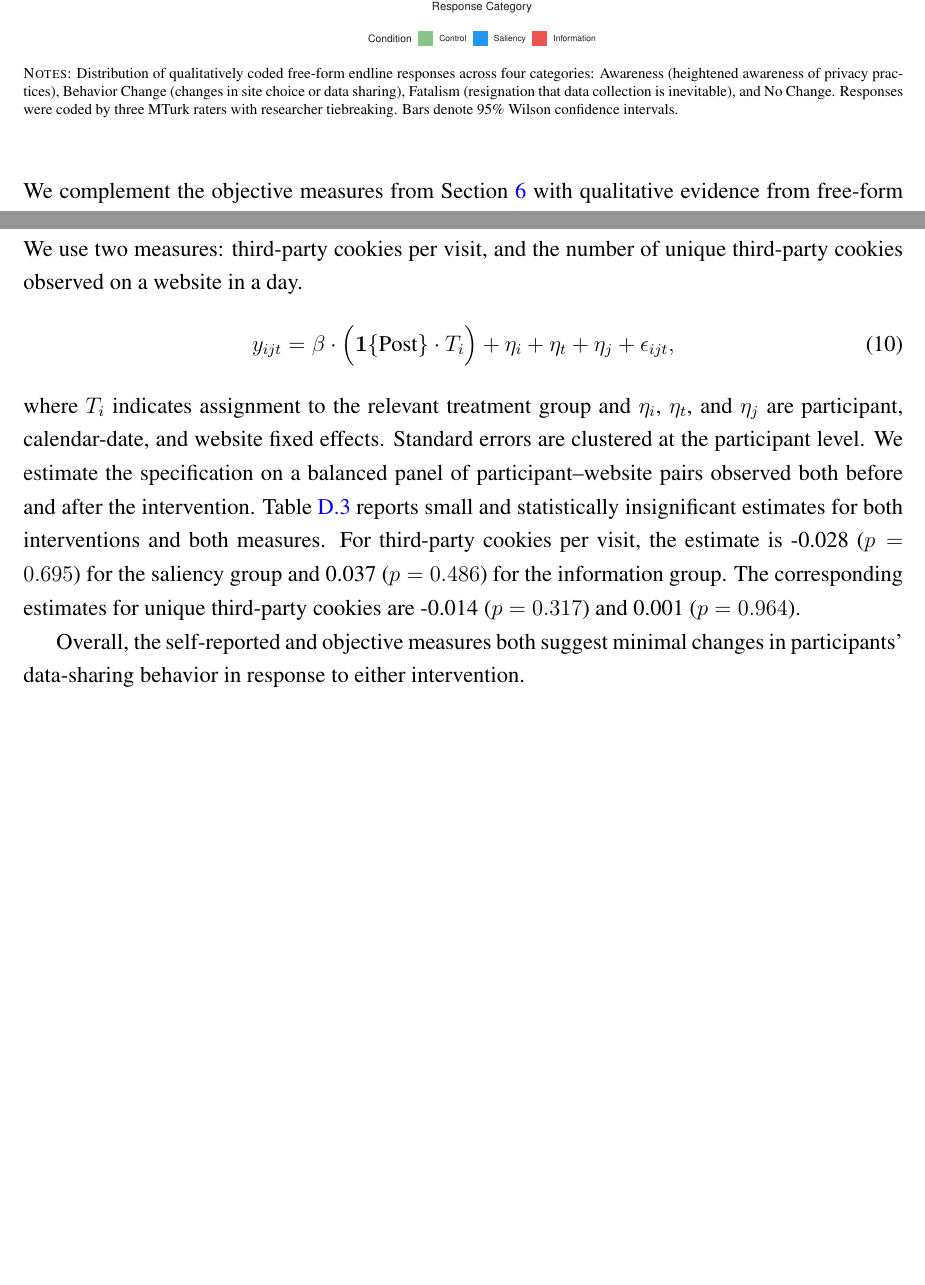
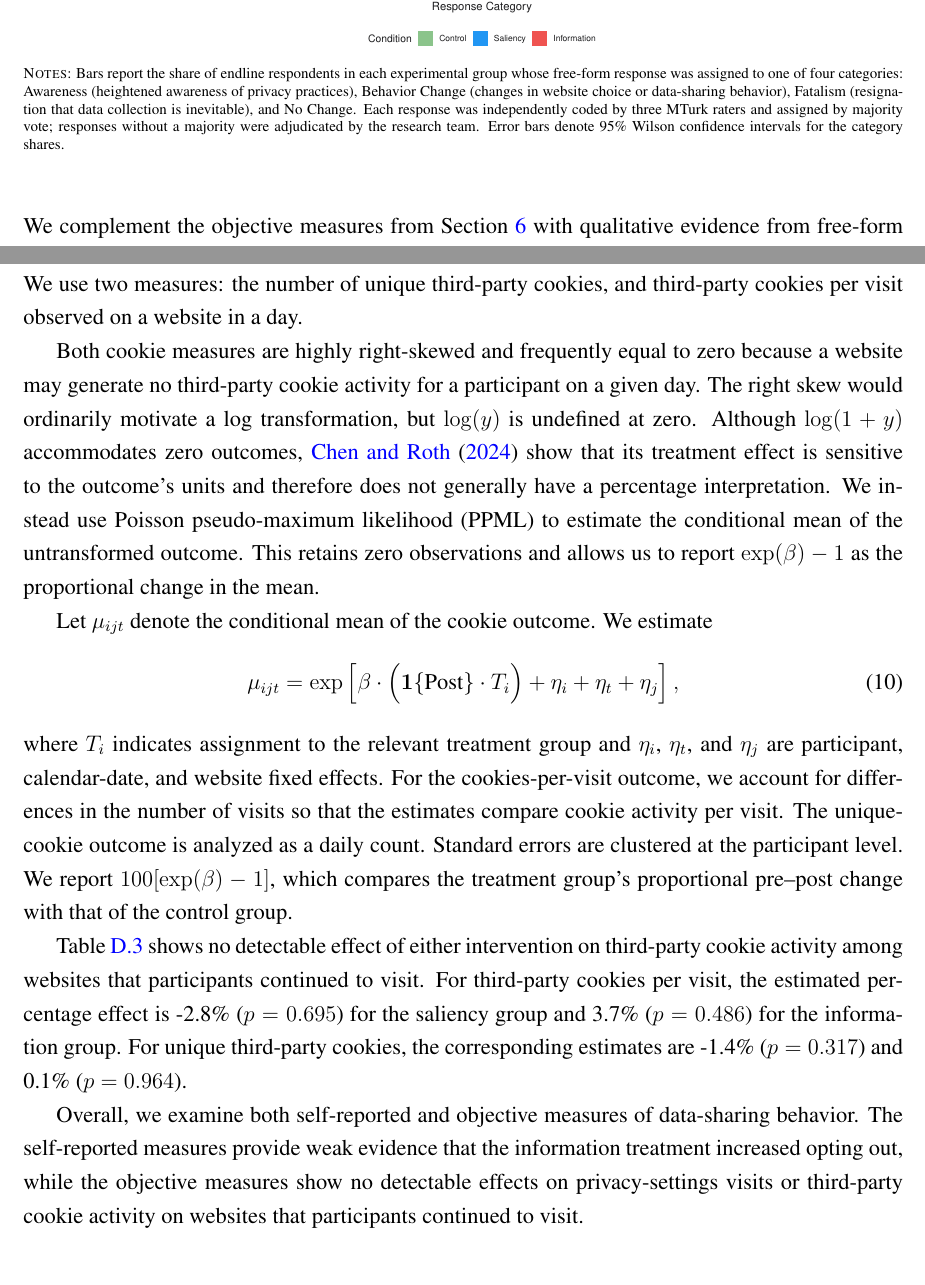
Before and after one commit to rawls238/privacy_experiment_analysis, a LaTeX paper (main_v2.tex): two parts of pages 62 and 64 of 89 before the commit and two parts of pages 62 and 65 of 89 after it, joined at a grey line, cut so that both start at the same text, the shorter picture padded with empty space. Compiled offline with pdfLaTeX.

Commit message:
Updates from Overleaf

```diff
--- a/main_v2.tex
+++ b/main_v2.tex
@@ -1520,7 +1521,7 @@ with site and participant fixed effects $\eta_j$ and $\eta_i$, estimated separat
     \centering
     \caption{Self-reported Changes in Behavior}\label{fig:freeform_change_responses}
     \includegraphics[scale=0.5]{./output/figures/freeform_change_responses.pdf}
-    \caption*{\scriptsize\textsc{Notes}: Distribution of qualitatively coded free-form endline responses across four categories: Awareness (heightened awareness of privacy practices), Behavior Change (changes in site choice or data sharing), Fatalism (resignation that data collection is inevitable), and No Change. Responses were coded by three MTurk raters with researcher tiebreaking. Bars denote 95\% Wilson confidence intervals.}
+\caption*{\scriptsize\textsc{Notes}: Bars report the share of endline respondents in each experimental group whose free-form response was assigned to one of four categories: Awareness (heightened awareness of privacy practices), Behavior Change (changes in website choice or data-sharing behavior), Fatalism (resignation that data collection is inevitable), and No Change. Each response was independently coded by three MTurk raters and assigned by majority vote; responses without a majority were adjudicated by the research team. Error bars denote 95\% Wilson confidence intervals for the category shares.}
 \end{figure}
 
 We complement the objective measures from Section \ref{sec:website_choice} with qualitative evidence from free-form responses in the endline survey \citep{haaland2025understanding}. Participants were asked: ``Has this experiment changed your view on privacy online? Have you changed any online behaviors in response to this experiment?'' We recruited MTurk raters to classify each response into four categories: behavioral change (site choice or data sharing), heightened awareness, fatalism (resignation that data collection is inevitable), and no change. Three raters coded each response. In cases where the majority coding was tied, the researchers broke ties based on their own interpretation.
@@ -1561,17 +1562,24 @@ Our first objective measure is whether a user ever visits a privacy settings pag
 \caption*{\scriptsize \textsc{Notes}: This table reports OLS estimates from Equation~\eqref{eq:data_sharing_ols} on privacy settings page visits during the four-week information intervention. Settings-page visits are identified from keyword-detected page visits in the extension logs, manually classified by the research team. The measure captures visits to settings pages, not whether settings were modified, and coverage is a lower bound since only pages triggering the keyword detector are classified. Column~(1) is an indicator for ever visiting a settings page on at least one website, column~(2) the total number of visits, and column~(3) the number of distinct websites with a settings visit. All specifications include block-by-wave fixed effects, with standard errors clustered at the participant level.}
 \end{table}
 
-Our second objective measure is third-party cookie activity on the websites that participants continue to visit. A decline may indicate that a participant took steps to reduce third-party tracking. We use two measures: third-party cookies per visit, and the number of unique third-party cookies observed on a website in a day.
+Our second objective measure is third-party cookie activity on the websites that participants continue to visit. A decline may indicate that a participant took steps to reduce third-party tracking. We use two measures: the number of unique third-party cookies, and third-party cookies per visit observed on a website in a day.
+
+Both cookie measures are highly right-skewed and frequently equal to zero because a website may generate no third-party cookie activity for a participant on a given day. The right skew would ordinarily motivate a log transformation, but $\log(y)$ is undefined at zero. Although $\log(1+y)$ accommodates zero outcomes, \citet{chen2024logs} show that its treatment effect is sensitive to the outcome’s units and therefore does not generally have a percentage interpretation. We instead use Poisson pseudo-maximum likelihood (PPML) to estimate the conditional mean of the untransformed outcome. This retains zero observations and allows us to report $\exp(\beta)-1$ as the proportional change in the mean.
+
+Let $\mu_{ijt}$ denote the conditional mean of the cookie outcome. We estimate
 \begin{equation}\label{eq:data_sharing_did}
-y_{ijt}
+\mu_{ijt}
 =
+\exp\left[
 \beta \cdot \Big(\mathbf{1}\{\text{Post}\}\cdot T_i\Big)
-+\eta_i+\eta_t+\eta_j+\epsilon_{ijt},
++\eta_i+\eta_t+\eta_j
+\right],
 \end{equation}
-where $T_i$ indicates assignment to the relevant treatment group and $\eta_i$, $\eta_t$, and $\eta_j$ are participant, calendar-date, and website fixed effects. Standard errors are clustered at the participant level. We estimate the specification on a balanced panel of participant--website pairs observed both before and after the intervention.
-Table~\ref{tab:cpv_balanced_panel} reports small and statistically insignificant estimates for both interventions and both measures. For third-party cookies per visit, the estimate is \cpvBalSalCoef{} ($p = \cpvBalSalPval{}$) for the saliency group and \cpvBalInfoCoef{} ($p = \cpvBalInfoPval{}$) for the information group. The corresponding estimates for unique third-party cookies are \cpvBalUcSalCoef{} ($p = \cpvBalUcSalPval{}$) and \cpvBalUcInfoCoef{} ($p = \cpvBalUcInfoPval{}$).
-
-Overall, the self-reported and objective measures both suggest minimal changes in participants' data-sharing behavior in response to either intervention.
+where $T_i$ indicates assignment to the relevant treatment group and $\eta_i$, $\eta_t$, and $\eta_j$ are participant, calendar-date, and website fixed effects. For the cookies-per-visit outcome, we account for differences in the number of visits so that the estimates compare cookie activity per visit. The unique-cookie outcome is analyzed as a daily count. Standard errors are clustered at the participant level. We report $100[\exp(\beta)-1]$, which compares the treatment group's proportional pre--post change with that of the control group.
+
+Table~\ref{tab:cpv_balanced_panel} shows no detectable effect of either intervention on third-party cookie activity among websites that participants continued to visit. For third-party cookies per visit, the estimated percentage effect is \cpvBalSalPct\% ($p = \cpvBalSalPval{}$) for the saliency group and \cpvBalInfoPct\% ($p = \cpvBalInfoPval{}$) for the information group. For unique third-party cookies, the corresponding estimates are \cpvBalUcSalPct\% ($p = \cpvBalUcSalPval{}$) and \cpvBalUcInfoPct\% ($p = \cpvBalUcInfoPval{}$).
+
+Overall, we examine both self-reported and objective measures of data-sharing behavior. The self-reported measures provide weak evidence that the information treatment increased opting out, while the objective measures show no detectable effects on privacy-settings visits or third-party cookie activity on websites that participants continued to visit.
 
 \begin{table}[ht]
 \centering
```
Also changed, not shown: refs.bib (+11 -0 lines), main_v2.tex (6 more changed lines).
